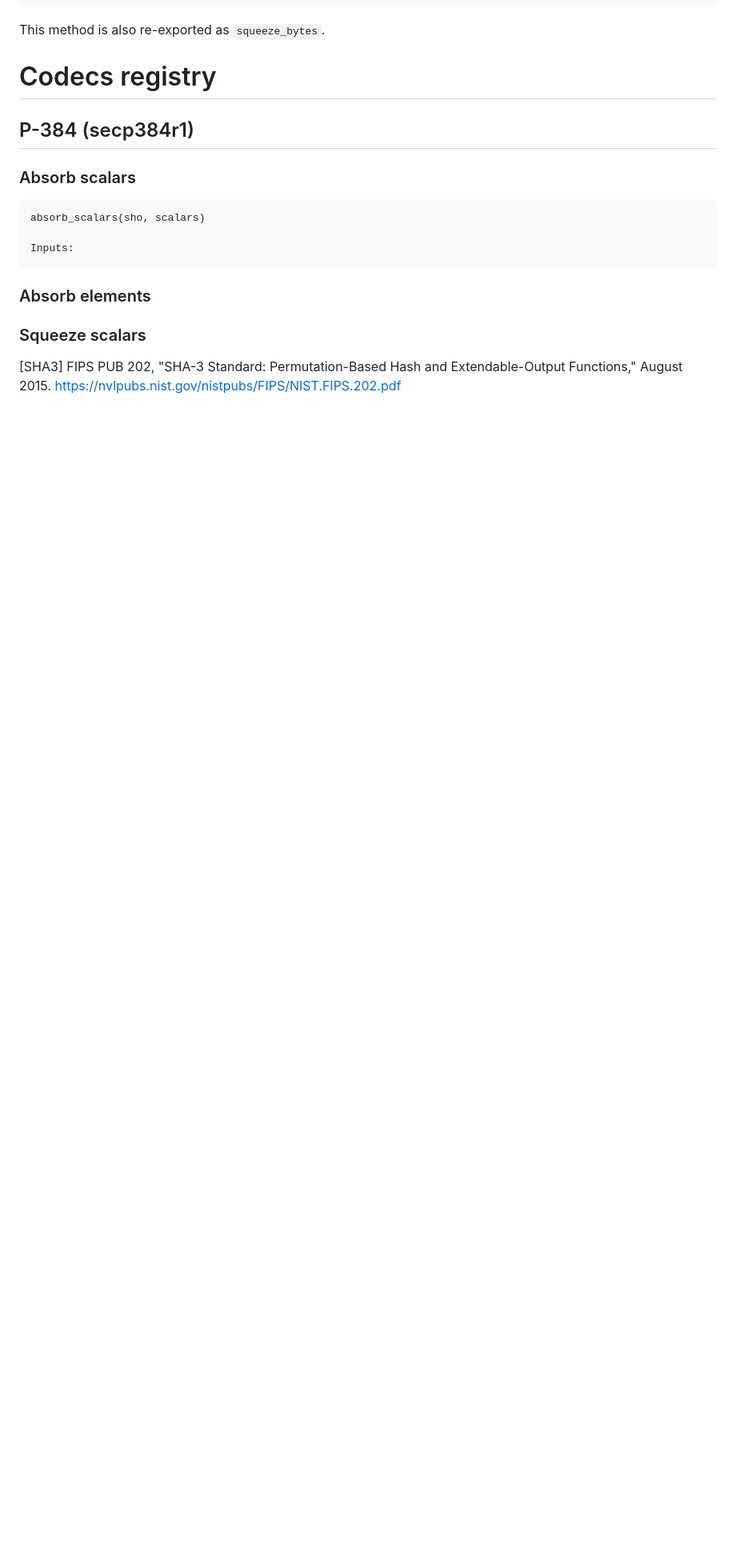
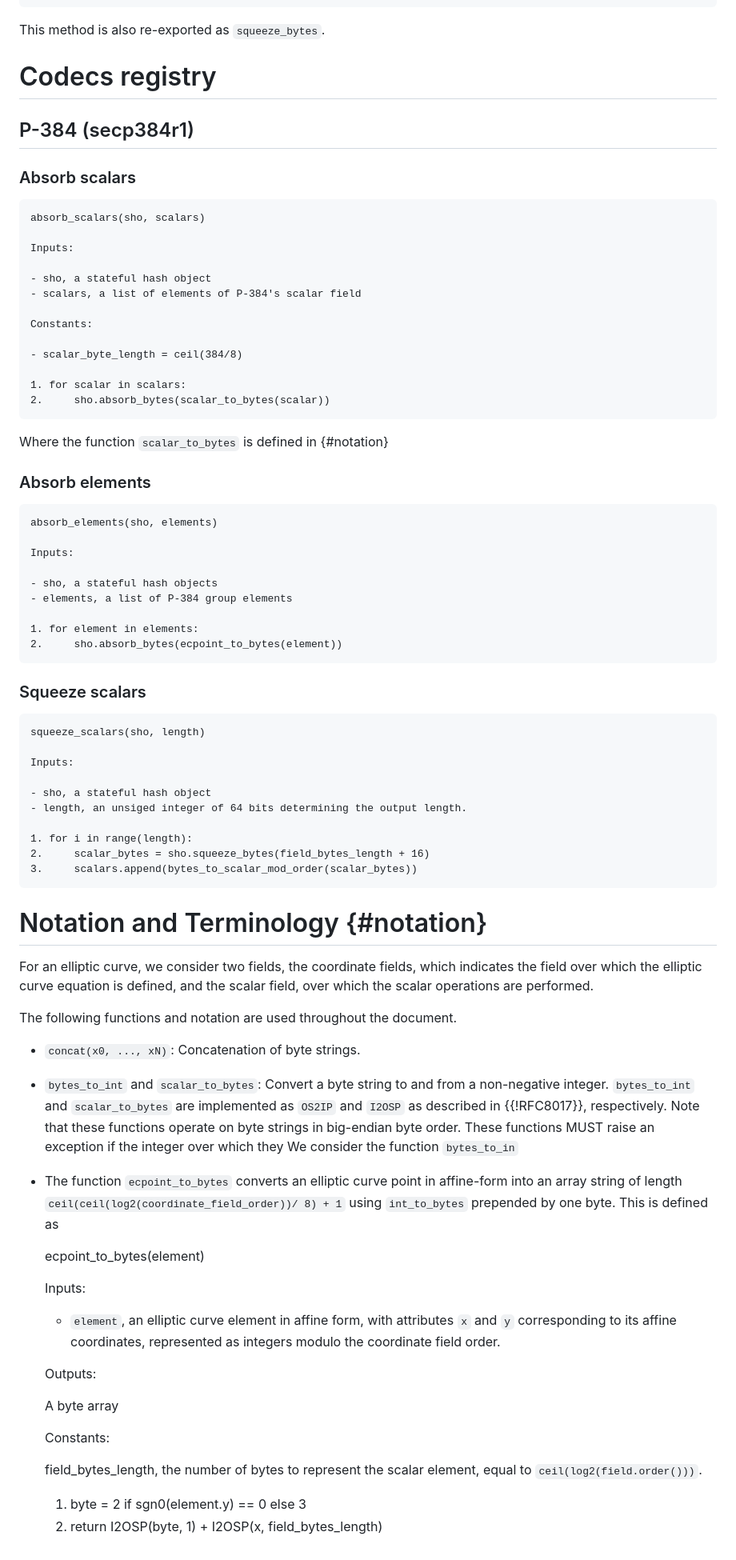
Before and after one commit to mmaker/spfs, a Markdown page: draft-orru-zkproof-fiat-shamir.md, the part around the change printed below. Shown: that part at 80% size. GitHub-like rendering; blank space fills up the shorter version.

```diff
--- a/draft-orru-zkproof-fiat-shamir.md
+++ b/draft-orru-zkproof-fiat-shamir.md
@@ -128,8 +130,73 @@ This method is also re-exported as `squeeze_bytes`.
     absorb_scalars(sho, scalars)
 
     Inputs:
+
+    - sho, a stateful hash object
+    - scalars, a list of elements of P-384's scalar field
+
+    Constants:
+
+    - scalar_byte_length = ceil(384/8)
+
+    1. for scalar in scalars:
+    2.     sho.absorb_bytes(scalar_to_bytes(scalar))
+
+Where the function `scalar_to_bytes` is defined in {#notation}
+
 ### Absorb elements
+
+    absorb_elements(sho, elements)
+
+    Inputs:
+
+    - sho, a stateful hash objects
+    - elements, a list of P-384 group elements
+
+    1. for element in elements:
+    2.     sho.absorb_bytes(ecpoint_to_bytes(element))
 
 ### Squeeze scalars
 
-[SHA3] FIPS PUB 202, "SHA-3 Standard: Permutation-Based Hash and Extendable-Output Functions," August 2015. https://nvlpubs.nist.gov/nistpubs/FIPS/NIST.FIPS.202.pdf
+    squeeze_scalars(sho, length)
+
+    Inputs:
+
+    - sho, a stateful hash object
+    - length, an unsiged integer of 64 bits determining the output length.
+
+    1. for i in range(length):
+    2.     scalar_bytes = sho.squeeze_bytes(field_bytes_length + 16)
+    3.     scalars.append(bytes_to_scalar_mod_order(scalar_bytes))
+
+
+# Notation and Terminology {#notation}
+
+For an elliptic curve, we consider two fields, the coordinate fields, which indicates the field over which the elliptic curve equation is defined, and the scalar field, over which the scalar operations are performed.
+
+The following functions and notation are used throughout the document.
+
+- `concat(x0, ..., xN)`: Concatenation of byte strings.
+- `bytes_to_int` and `scalar_to_bytes`: Convert a byte string to and from a non-negative integer.
+  `bytes_to_int` and `scalar_to_bytes` are implemented as `OS2IP` and `I2OSP` as described in
+  {{!RFC8017}}, respectively. Note that these functions operate on byte strings
+  in big-endian byte order. These functions MUST raise an exception if the integer over which they
+  We consider the function `bytes_to_in`
+- The function `ecpoint_to_bytes` converts an elliptic curve point in affine-form into an array string of length `ceil(ceil(log2(coordinate_field_order))/ 8) + 1` using `int_to_bytes` prepended by one byte. This is defined as
+
+    ecpoint_to_bytes(element)
+
+    Inputs:
+
+    - `element`, an elliptic curve element in affine form, with attributes `x` and `y` corresponding to its affine coordinates, represented as integers modulo the coordinate field order.
+
+    Outputs:
+
+    A byte array
+
+    Constants:
+
+    field_bytes_length, the number of bytes to represent the scalar element, equal to `ceil(log2(field.order()))`.
+
+
+    1. byte = 2 if sgn0(element.y) == 0 else 3
+    2. return I2OSP(byte, 1) + I2OSP(x, field_bytes_length)
```
Also changed, not shown: other parts of draft-orru-zkproof-fiat-shamir.md (+9 -7 lines), draft-orru-zkproof-sigma-protocols.md (+1 -1 lines).
